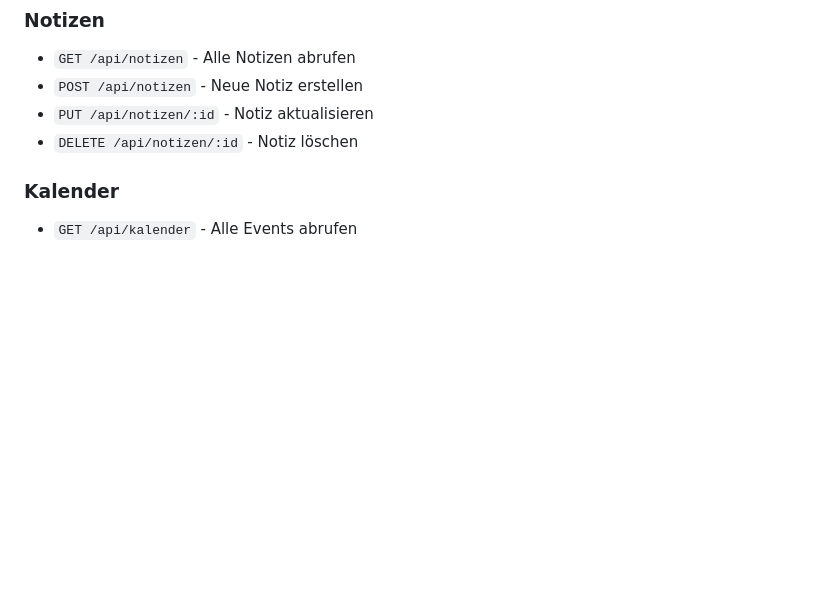
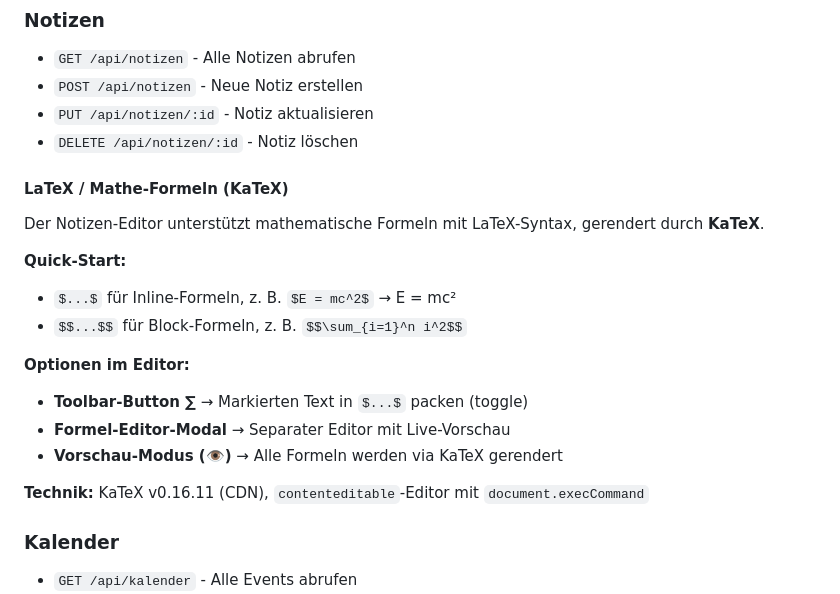
Before and after one commit to Ancrion/mindful, a Markdown page: FEATURES.md, the part around the change. Drawn GitHub-style; blank space fills up the shorter version.

Commit message:
docs: add LaTeX math formula documentation to FEATURES.md

```diff
--- a/FEATURES.md
+++ b/FEATURES.md
@@ -111,6 +111,21 @@ curl http://localhost:3000/api/todos \
 - `POST /api/notizen` - Neue Notiz erstellen
 - `PUT /api/notizen/:id` - Notiz aktualisieren
 - `DELETE /api/notizen/:id` - Notiz löschen
+
+#### LaTeX / Mathe-Formeln (KaTeX)
+
+Der Notizen-Editor unterstützt mathematische Formeln mit LaTeX-Syntax, gerendert durch **KaTeX**.
+
+**Quick-Start:**
+- `$...$` für Inline-Formeln, z. B. `$E = mc^2$` → E = mc²
+- `$$...$$` für Block-Formeln, z. B. `$$\sum_{i=1}^n i^2$$`
+
+**Optionen im Editor:**
+- **Toolbar-Button ∑** → Markierten Text in `$...$` packen (toggle)
+- **Formel-Editor-Modal** → Separater Editor mit Live-Vorschau
+- **Vorschau-Modus (👁️)** → Alle Formeln werden via KaTeX gerendert
+
+**Technik:** KaTeX v0.16.11 (CDN), `contenteditable`-Editor mit `document.execCommand`
 
 ### Kalender
 
```
